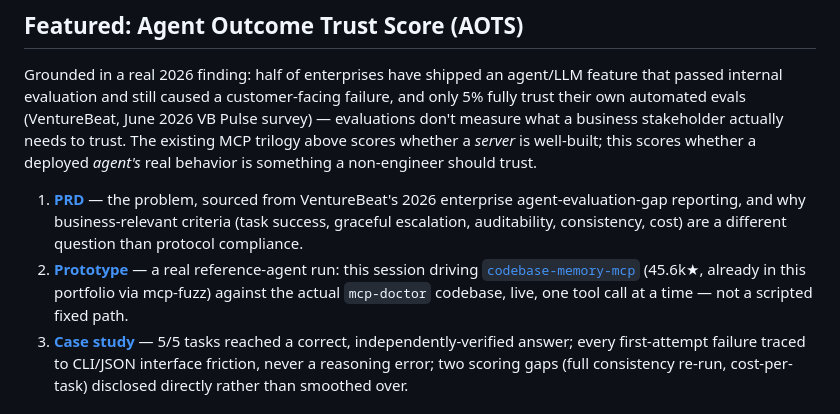
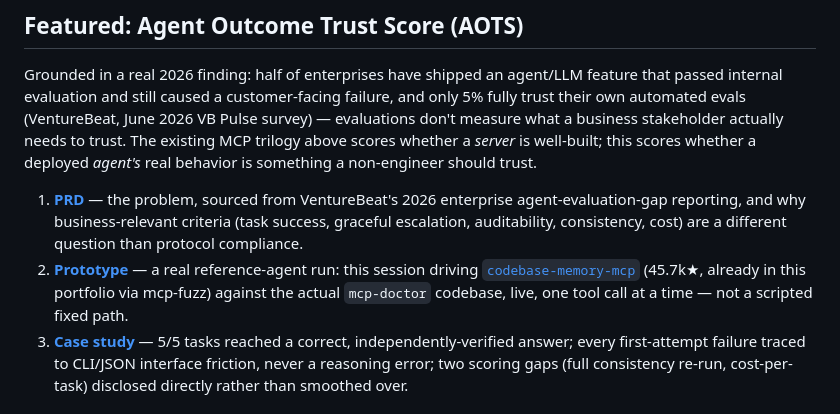
Before and after one commit to vishalhabib99/ai-pm-portfolio, a Markdown page: README.md, the part around the change. GitHub-like rendering.

Commit message:
Refresh star counts to current (2026-10-02)
Co-Authored-By: Claude Opus 5.5 <noreply@anthropic.com>

```diff
--- a/README.md
+++ b/README.md
@@ -43,7 +43,7 @@ Three independent, complementary open-source CLIs that together audit an MCP ser
 Grounded in a real 2026 finding: half of enterprises have shipped an agent/LLM feature that passed internal evaluation and still caused a customer-facing failure, and only 5% fully trust their own automated evals (VentureBeat, June 2026 VB Pulse survey) — evaluations don't measure what a business stakeholder actually needs to trust. The existing MCP trilogy above scores whether a *server* is well-built; this scores whether a deployed *agent's* real behavior is something a non-engineer should trust.
 
 1. [**PRD**](prds/2026-09-agent-outcome-trust-score.md) — the problem, sourced from VentureBeat's 2026 enterprise agent-evaluation-gap reporting, and why business-relevant criteria (task success, graceful escalation, auditability, consistency, cost) are a different question than protocol compliance.
-2. [**Prototype**](prototypes/agent-outcome-trust-score/) — a real reference-agent run: this session driving [`codebase-memory-mcp`](https://github.com/DeusData/codebase-memory-mcp) (45.6k★, already in this portfolio via mcp-fuzz) against the actual `mcp-doctor` codebase, live, one tool call at a time — not a scripted fixed path.
+2. [**Prototype**](prototypes/agent-outcome-trust-score/) — a real reference-agent run: this session driving [`codebase-memory-mcp`](https://github.com/DeusData/codebase-memory-mcp) (45.7k★, already in this portfolio via mcp-fuzz) against the actual `mcp-doctor` codebase, live, one tool call at a time — not a scripted fixed path.
 3. [**Case study**](case-studies/2026-09-agent-outcome-trust-score.md) — 5/5 tasks reached a correct, independently-verified answer; every first-attempt failure traced to CLI/JSON interface friction, never a reasoning error; two scoring gaps (full consistency re-run, cost-per-task) disclosed directly rather than smoothed over.
 
 ## Also: Ticket Triage Assistant (practice arc)
```
